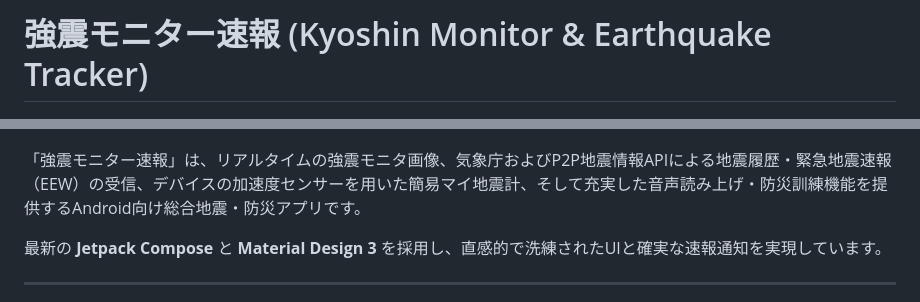
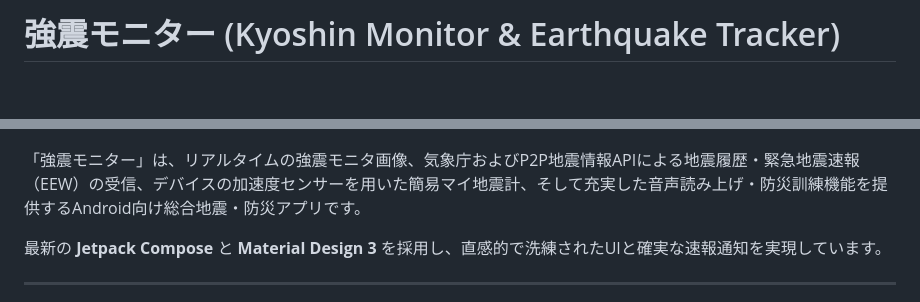
Before and after one commit to Chip-kun/Strong-Earthquake-Monitor, a Markdown page: README.md, 2 parts joined by grey strips. Rendered like a GitHub page; blank space fills up the shorter version.

Commit message:
Update project name in README.md

```diff
--- a/README.md
+++ b/README.md
@@ -1,4 +1,4 @@
-# 強震モニター速報 (Kyoshin Monitor & Earthquake Tracker)
+# 強震モニター (Kyoshin Monitor & Earthquake Tracker)
 
 <p align="center">
   <img src="screenshot_kmoni.png" width="280" alt="強震モニタ画面" />
@@ -6,7 +6,7 @@
   <img src="screenshot_sensor.png" width="280" alt="マイ地震計画面" />
 </p>
 
-「強震モニター速報」は、リアルタイムの強震モニタ画像、気象庁およびP2P地震情報APIによる地震履歴・緊急地震速報（EEW）の受信、デバイスの加速度センサーを用いた簡易マイ地震計、そして充実した音声読み上げ・防災訓練機能を提供するAndroid向け総合地震・防災アプリです。
+「強震モニター」は、リアルタイムの強震モニタ画像、気象庁およびP2P地震情報APIによる地震履歴・緊急地震速報（EEW）の受信、デバイスの加速度センサーを用いた簡易マイ地震計、そして充実した音声読み上げ・防災訓練機能を提供するAndroid向け総合地震・防災アプリです。
 
 最新の **Jetpack Compose** と **Material Design 3** を採用し、直感的で洗練されたUIと確実な速報通知を実現しています。
 
```
